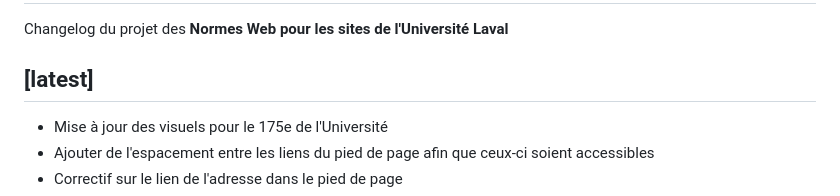
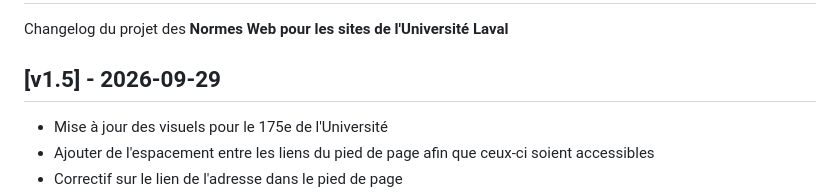
Before and after one commit to ulaval/swre-normes-web, a Markdown page: CHANGELOG.md, the part around the change. GitHub-like rendering.

Commit message:
Update changelog 1.5

```diff
--- a/CHANGELOG.md
+++ b/CHANGELOG.md
@@ -1,7 +1,7 @@
 # Changelog #
 Changelog du projet des **Normes Web pour les sites de l'Université Laval**
 
-## [latest]
+## [v1.5] - 2026-09-29
 * Mise à jour des visuels pour le 175e de l'Université
 * Ajouter de l'espacement entre les liens du pied de page afin que ceux-ci soient accessibles
 * Correctif sur le lien de l'adresse dans le pied de page
```
